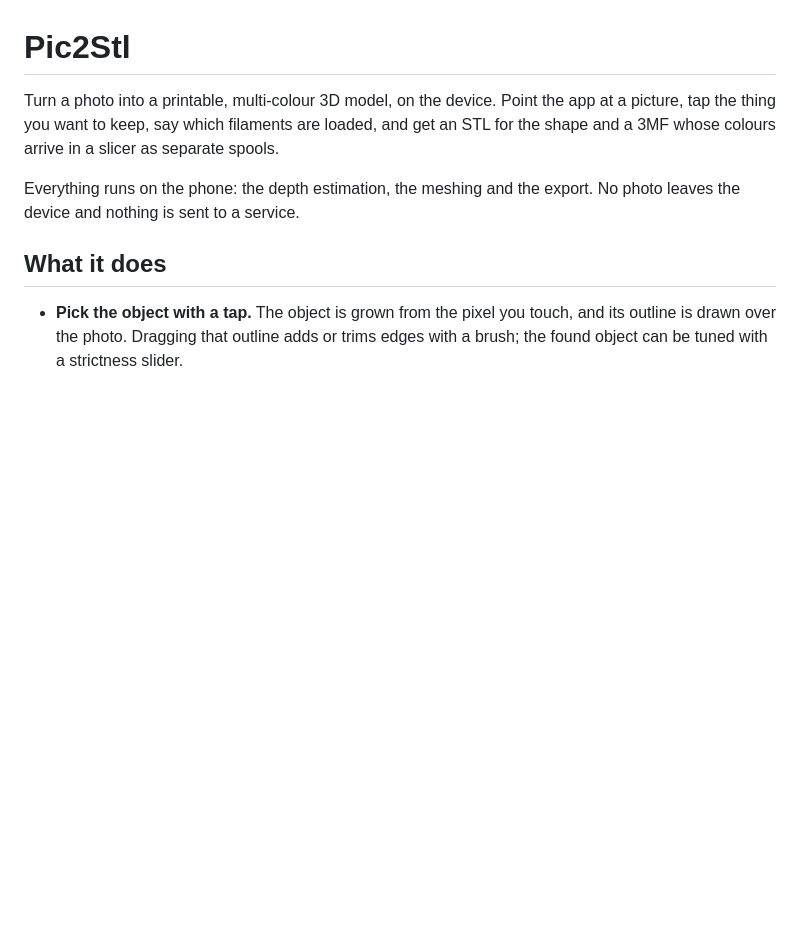
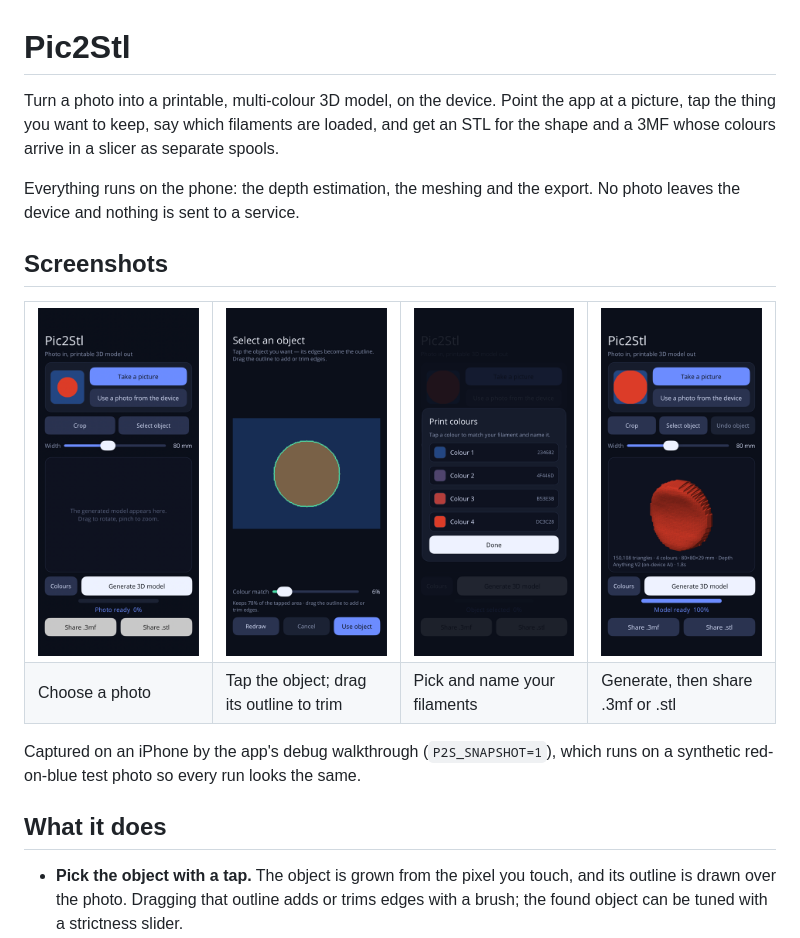
Before and after one commit to nodoid/pic2stl, a Markdown page: README.md, the part around the change. Drawn GitHub-style; pictures changed too: docs/screenshots/01-home.png (added), docs/screenshots/02-select-object.png (added), docs/screenshots/03-print-colours.png (added); blank space fills up the shorter version.

```diff
--- a/README.md
+++ b/README.md
@@ -7,6 +7,26 @@ separate spools.
 
 Everything runs on the phone: the depth estimation, the meshing and the export.
 No photo leaves the device and nothing is sent to a service.
+
+## Screenshots
+
+<table>
+  <tr>
+    <td width="25%"><img src="docs/screenshots/01-home.png" alt="The home screen with a photo loaded"></td>
+    <td width="25%"><img src="docs/screenshots/02-select-object.png" alt="Selecting an object, with its outline drawn over the photo"></td>
+    <td width="25%"><img src="docs/screenshots/03-print-colours.png" alt="The print colours sheet, listing four colours"></td>
+    <td width="25%"><img src="docs/screenshots/04-model.png" alt="The generated 3D model in the viewer, with its statistics"></td>
+  </tr>
+  <tr>
+    <td>Choose a photo</td>
+    <td>Tap the object; drag its outline to trim</td>
+    <td>Pick and name your filaments</td>
+    <td>Generate, then share .3mf or .stl</td>
+  </tr>
+</table>
+
+Captured on an iPhone by the app's debug walkthrough (`P2S_SNAPSHOT=1`), which
+runs on a synthetic red-on-blue test photo so every run looks the same.
 
 ## What it does
 
```
Also changed, not shown: 1 other file.
